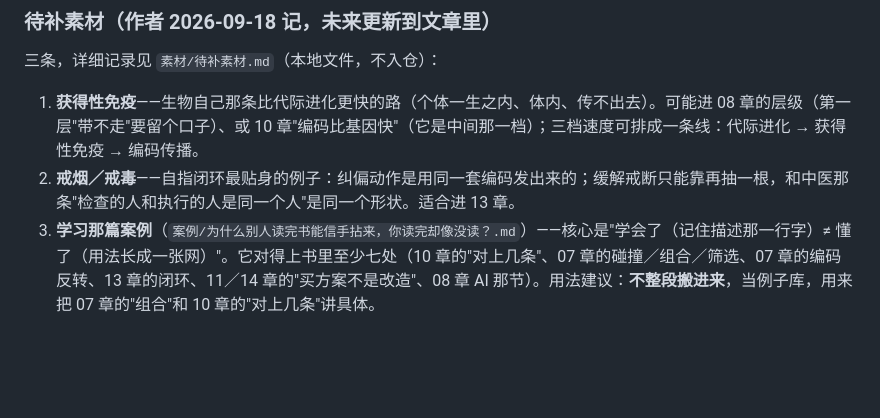
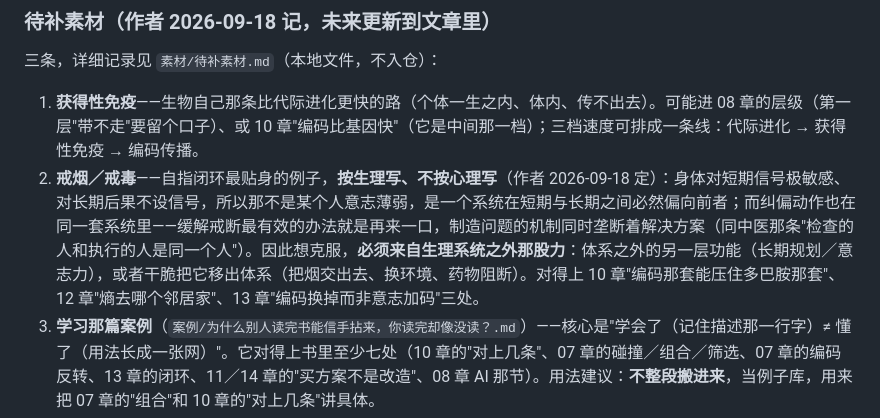
Before and after one commit to uglyboy-tl/compress-release-evolve, a Markdown page: 科普书/待定清单.md, the part around the change. Rendered like a GitHub page; blank space fills up the shorter version.

Commit message:
科普书(待定清单)：戒烟戒毒那条改成按生理写（系统层面的论证，不落到意志薄弱）
详细版在 素材/待补素材.md（本地，不入仓）。

```diff
--- a/科普书/待定清单.md
+++ b/科普书/待定清单.md
@@ -220,7 +220,7 @@
 三条，详细记录见 `素材/待补素材.md`（本地文件，不入仓）：
 
 1. **获得性免疫**——生物自己那条比代际进化更快的路（个体一生之内、体内、传不出去）。可能进 08 章的层级（第一层"带不走"要留个口子）、或 10 章"编码比基因快"（它是中间那一档）；三档速度可排成一条线：代际进化 → 获得性免疫 → 编码传播。
-2. **戒烟／戒毒**——自指闭环最贴身的例子：纠偏动作是用同一套编码发出来的；缓解戒断只能靠再抽一根，和中医那条"检查的人和执行的人是同一个人"是同一个形状。适合进 13 章。
+2. **戒烟／戒毒**——自指闭环最贴身的例子，**按生理写、不按心理写**（作者 2026-09-18 定）：身体对短期信号极敏感、对长期后果不设信号，所以那不是某个人意志薄弱，是一个系统在短期与长期之间必然偏向前者；而纠偏动作也在同一套系统里——缓解戒断最有效的办法就是再来一口，制造问题的机制同时垄断着解决方案（同中医那条"检查的人和执行的人是同一个人"）。因此想克服，**必须来自生理系统之外那股力**：体系之外的另一层功能（长期规划／意志力），或者干脆把它移出体系（把烟交出去、换环境、药物阻断）。对得上 10 章"编码那套能压住多巴胺那套"、12 章"熵去哪个邻居家"、13 章"编码换掉而非意志加码"三处。
 3. **学习那篇案例**（`案例/为什么别人读完书能信手拈来，你读完却像没读？.md`）——核心是"学会了（记住描述那一行字）≠ 懂了（用法长成一张网）"。它对得上书里至少七处（10 章的"对上几条"、07 章的碰撞／组合／筛选、07 章的编码反转、13 章的闭环、11／14 章的"买方案不是改造"、08 章 AI 那节）。用法建议：**不整段搬进来**，当例子库，用来把 07 章的"组合"和 10 章的"对上几条"讲具体。
 
 ### 已裁决（不再当问题看）
```
